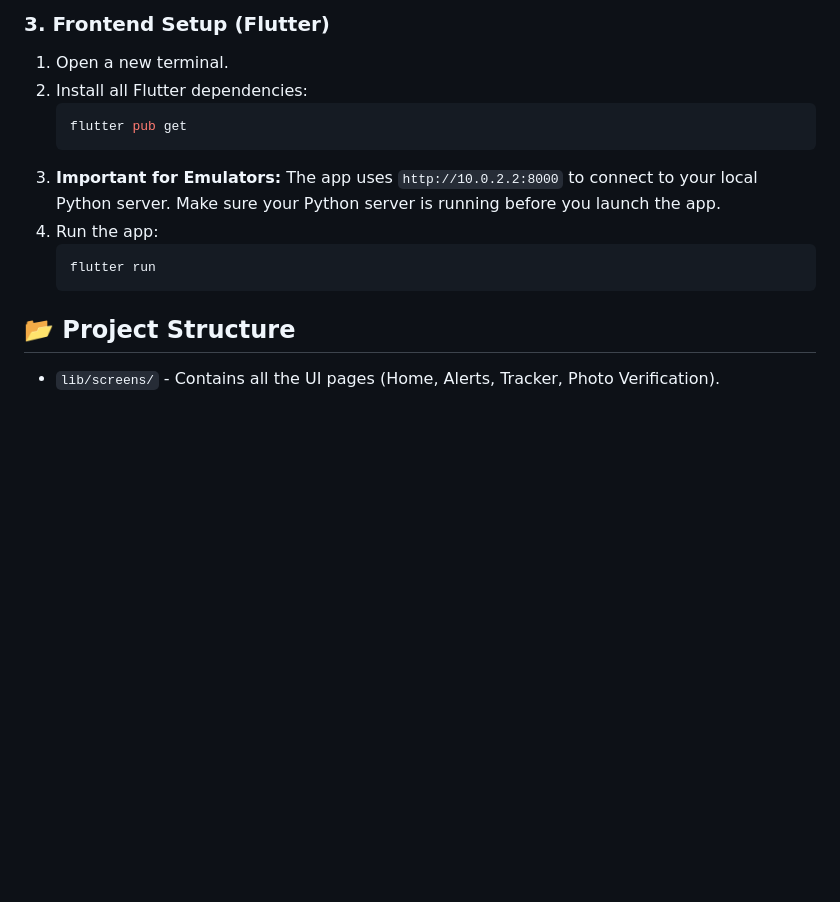
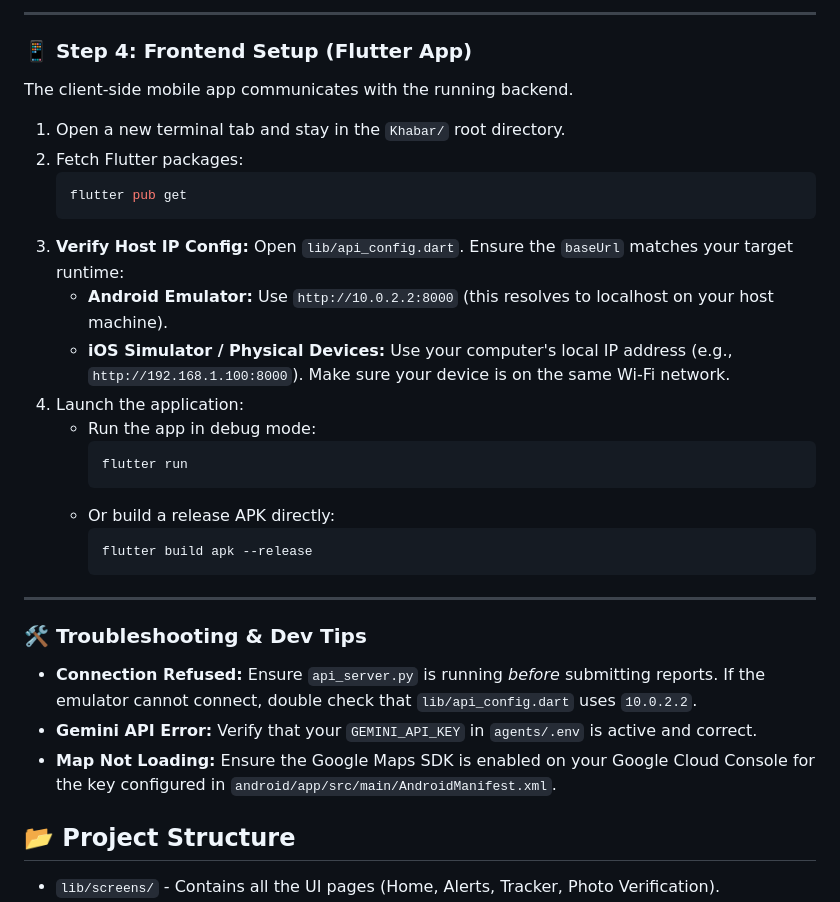
Before and after one commit to codedbyasim/Khabar, a Markdown page: docs/README.md, the part around one of its changes. Rendered like a GitHub page; blank space fills up the shorter version.

````diff
--- a/docs/README.md
+++ b/docs/README.md
@@ -57,15 +105,33 @@ The project connects a modern **Flutter** mobile frontend with a highly intellig
 
-### 3. Frontend Setup (Flutter)
-1. Open a new terminal.
-2. Install all Flutter dependencies:
+---
+
+### 📱 Step 4: Frontend Setup (Flutter App)
+The client-side mobile app communicates with the running backend.
+1. Open a new terminal tab and stay in the `Khabar/` root directory.
+2. Fetch Flutter packages:
    ```bash
    flutter pub get
    ```
-3. **Important for Emulators:** The app uses `http://10.0.2.2:8000` to connect to your local Python server. Make sure your Python server is running before you launch the app.
-4. Run the app:
-   ```bash
-   flutter run
-   ```
+3. **Verify Host IP Config:**
+   Open `lib/api_config.dart`. Ensure the `baseUrl` matches your target runtime:
+   * **Android Emulator:** Use `http://10.0.2.2:8000` (this resolves to localhost on your host machine).
+   * **iOS Simulator / Physical Devices:** Use your computer's local IP address (e.g., `http://192.168.1.100:8000`). Make sure your device is on the same Wi-Fi network.
+4. Launch the application:
+   * Run the app in debug mode:
+     ```bash
+     flutter run
+     ```
+   * Or build a release APK directly:
+     ```bash
+     flutter build apk --release
+     ```
+
+---
+
+### 🛠️ Troubleshooting & Dev Tips
+* **Connection Refused:** Ensure `api_server.py` is running *before* submitting reports. If the emulator cannot connect, double check that `lib/api_config.dart` uses `10.0.2.2`.
+* **Gemini API Error:** Verify that your `GEMINI_API_KEY` in `agents/.env` is active and correct.
+* **Map Not Loading:** Ensure the Google Maps SDK is enabled on your Google Cloud Console for the key configured in `android/app/src/main/AndroidManifest.xml`.
 
 ## 📂 Project Structure
 - `lib/screens/` - Contains all the UI pages (Home, Alerts, Tracker, Photo Verification).
````
Also changed, not shown: other parts of docs/README.md (+64 -16 lines).
